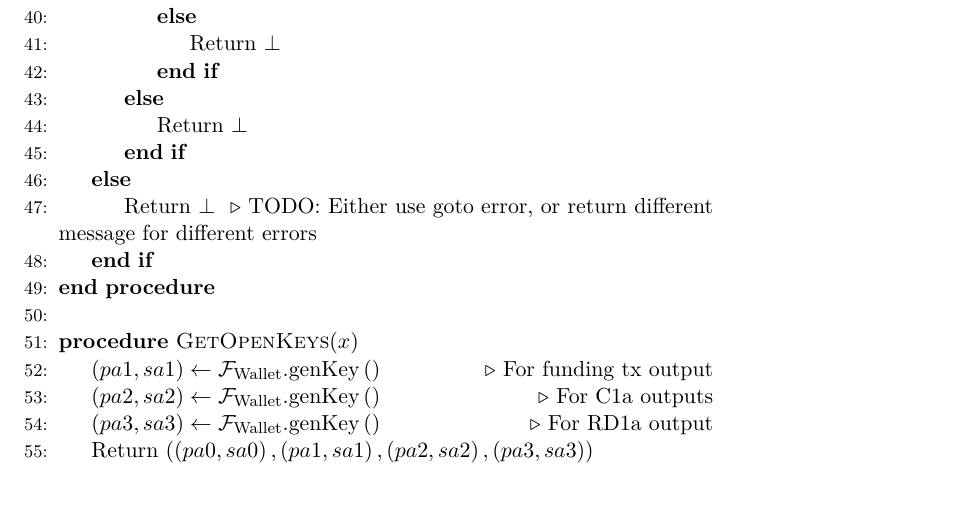
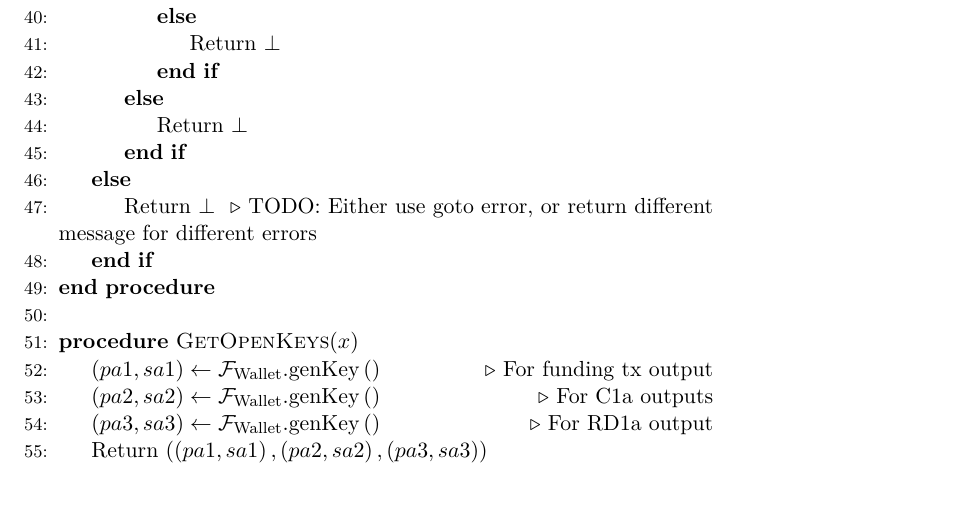
Before and after one commit to OrfeasLitos/PaymentChannels, a LaTeX paper (src/paymentChannels.tex, which reads src/lightningprot.tex): part of page 17 of 22, cut so that both start at the same text. Compiled offline with pdfLaTeX.

Commit message:
Don't return initial funds keys in GetOpenKeys()

```diff
--- a/src/lightningprot.tex
+++ b/src/lightningprot.tex
@@ -81,8 +81,8 @@
       \State $\left(pa3, sa3\right) \leftarrow
       \mathcal{F}_{\mathrm{Wallet}}.\mathrm{genKey}\left(\right)$ \Comment{For RD1a
       output}
-      \State Return $\left(\left(pa0, sa0\right), \left(pa1, sa1\right), \left(pa2,
-      sa2\right), \left(pa3, sa3\right)\right)$
+      \State Return $\left(\left(pa1, sa1\right), \left(pa2, sa2\right), \left(pa3,
+      sa3\right)\right)$
     \EndProcedure
     \State
     \Procedure{GetOpenTXsSend}{$pa_0, pa_1, sa_1, pb_1, pa_2, sa_2, pb_2, pb_3,
```
